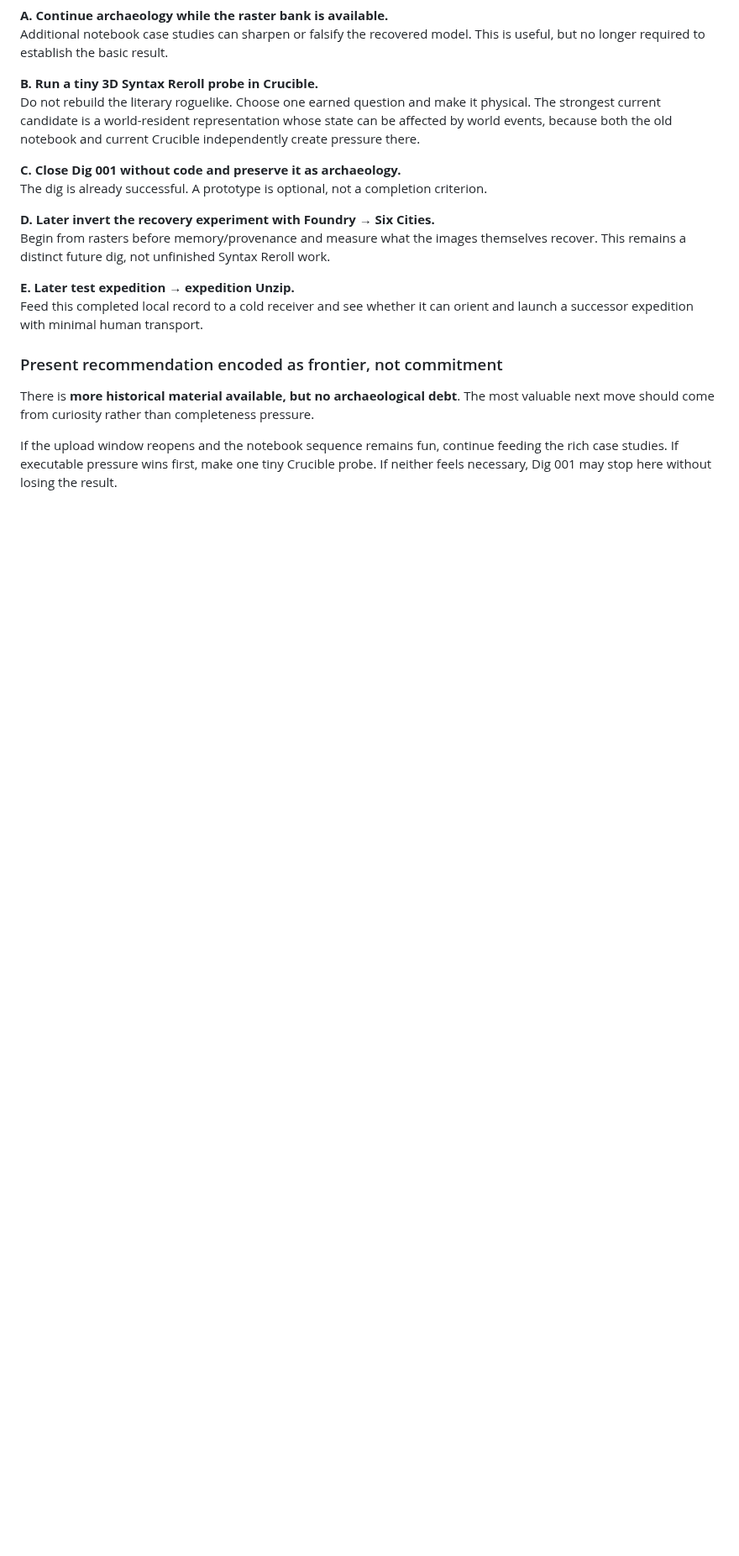
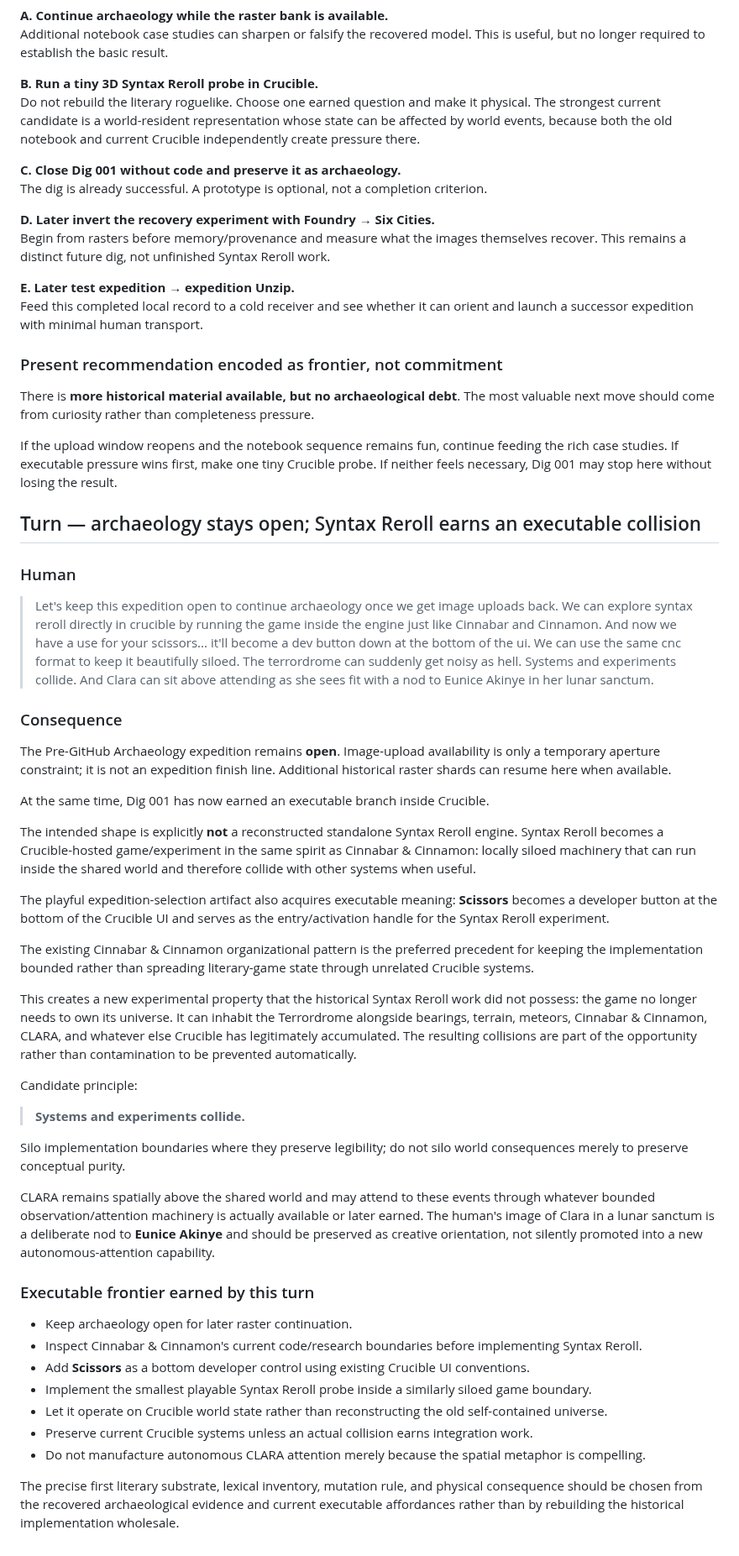
Before and after one commit to bonoj/Crucible, a Markdown page: research/PRE_GITHUB_ARCHAEOLOGY.md, the part around the change. Shown at 84% size. Rendered like a GitHub page; blank space fills up the shorter version.

Commit message:
Keep archaeology open and earn Syntax Reroll Crucible probe

```diff
--- a/research/PRE_GITHUB_ARCHAEOLOGY.md
+++ b/research/PRE_GITHUB_ARCHAEOLOGY.md
@@ -654,3 +654,44 @@ Feed this completed local record to a cold receiver and see whether it can orien
 There is **more historical material available, but no archaeological debt**. The most valuable next move should come from curiosity rather than completeness pressure.
 
 If the upload window reopens and the notebook sequence remains fun, continue feeding the rich case studies. If executable pressure wins first, make one tiny Crucible probe. If neither feels necessary, Dig 001 may stop here without losing the result.
+
+
+## Turn — archaeology stays open; Syntax Reroll earns an executable collision
+
+### Human
+
+> Let's keep this expedition open to continue archaeology once we get image uploads back. We can explore syntax reroll directly in crucible by running the game inside the engine just like Cinnabar and Cinnamon. And now we have a use for your scissors... it'll become a dev button down at the bottom of the ui. We can use the same cnc format to keep it beautifully siloed. The terrordrome can suddenly get noisy as hell. Systems and experiments collide. And Clara can sit above attending as she sees fit with a nod to Eunice Akinye in her lunar sanctum.
+
+### Consequence
+
+The Pre-GitHub Archaeology expedition remains **open**. Image-upload availability is only a temporary aperture constraint; it is not an expedition finish line. Additional historical raster shards can resume here when available.
+
+At the same time, Dig 001 has now earned an executable branch inside Crucible.
+
+The intended shape is explicitly **not** a reconstructed standalone Syntax Reroll engine. Syntax Reroll becomes a Crucible-hosted game/experiment in the same spirit as Cinnabar & Cinnamon: locally siloed machinery that can run inside the shared world and therefore collide with other systems when useful.
+
+The playful expedition-selection artifact also acquires executable meaning: **Scissors** becomes a developer button at the bottom of the Crucible UI and serves as the entry/activation handle for the Syntax Reroll experiment.
+
+The existing Cinnabar & Cinnamon organizational pattern is the preferred precedent for keeping the implementation bounded rather than spreading literary-game state through unrelated Crucible systems.
+
+This creates a new experimental property that the historical Syntax Reroll work did not possess: the game no longer needs to own its universe. It can inhabit the Terrordrome alongside bearings, terrain, meteors, Cinnabar & Cinnamon, CLARA, and whatever else Crucible has legitimately accumulated. The resulting collisions are part of the opportunity rather than contamination to be prevented automatically.
+
+Candidate principle:
+
+> **Systems and experiments collide.**
+
+Silo implementation boundaries where they preserve legibility; do not silo world consequences merely to preserve conceptual purity.
+
+CLARA remains spatially above the shared world and may attend to these events through whatever bounded observation/attention machinery is actually available or later earned. The human's image of Clara in a lunar sanctum is a deliberate nod to **Eunice Akinye** and should be preserved as creative orientation, not silently promoted into a new autonomous-attention capability.
+
+### Executable frontier earned by this turn
+
+- Keep archaeology open for later raster continuation.
+- Inspect Cinnabar & Cinnamon's current code/research boundaries before implementing Syntax Reroll.
+- Add **Scissors** as a bottom developer control using existing Crucible UI conventions.
+- Implement the smallest playable Syntax Reroll probe inside a similarly siloed game boundary.
+- Let it operate on Crucible world state rather than reconstructing the old self-contained universe.
+- Preserve current Crucible systems unless an actual collision earns integration work.
+- Do not manufacture autonomous CLARA attention merely because the spatial metaphor is compelling.
+
+The precise first literary substrate, lexical inventory, mutation rule, and physical consequence should be chosen from the recovered archaeological evidence and current executable affordances rather than by rebuilding the historical implementation wholesale.
```
